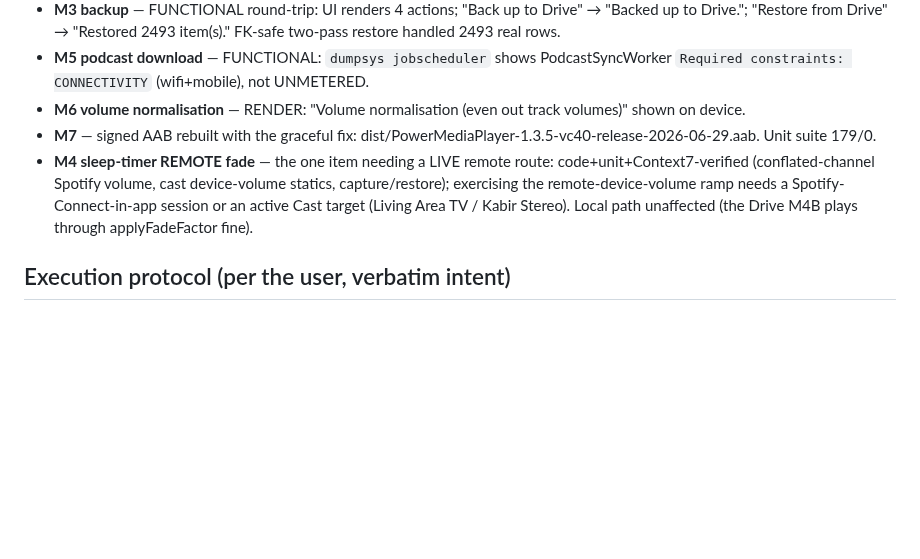
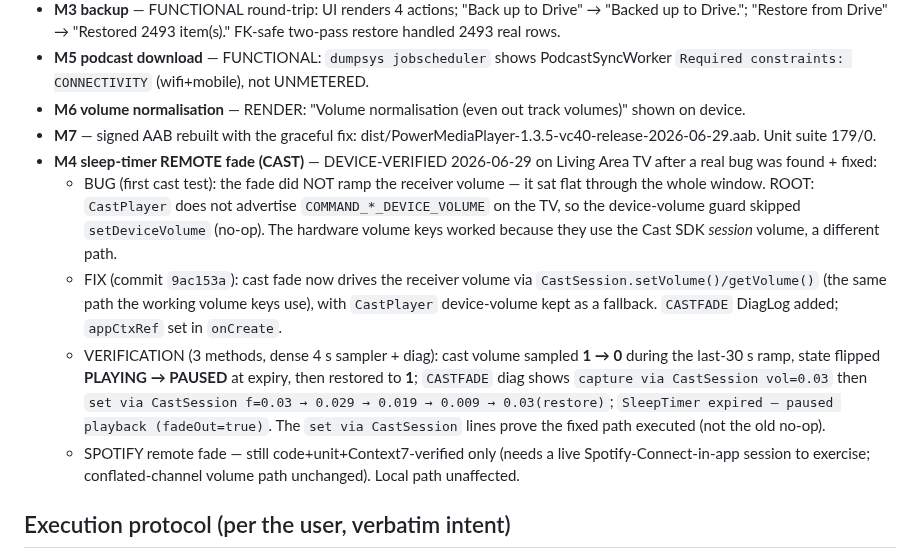
Before and after one commit to EmperorKabir/Power-Media-Player, a Markdown page: REMEDIATION-2026-06-27.md, the part around the change. Drawn GitHub-style; blank space fills up the shorter version.

Commit message:
docs(M4): cast remote-fade device-verified 2026-06-29 — fade ramps via CastSession (fix 9ac153a)
Dense 4s on-device capture confirms the M4 cast fade now works: cast vol 1->0
over the last 30s, PLAYING->PAUSED at expiry, restored to 1; CASTFADE diag shows
'set via CastSession f=0.03->0.029->0.019->0.009->restore'. Records the bug
(CastPlayer device-volume no-op on TV) + fix (CastSession.setVolume path) in
REMEDIATION §M4 + TASKS F5.

```diff
--- a/REMEDIATION-2026-06-27.md
+++ b/REMEDIATION-2026-06-27.md
@@ -37,7 +37,11 @@
 - **M5 podcast download** — FUNCTIONAL: `dumpsys jobscheduler` shows PodcastSyncWorker `Required constraints: CONNECTIVITY` (wifi+mobile), not UNMETERED.
 - **M6 volume normalisation** — RENDER: "Volume normalisation (even out track volumes)" shown on device.
 - **M7** — signed AAB rebuilt with the graceful fix: dist/PowerMediaPlayer-1.3.5-vc40-release-2026-06-29.aab. Unit suite 179/0.
-- **M4 sleep-timer REMOTE fade** — the one item needing a LIVE remote route: code+unit+Context7-verified (conflated-channel Spotify volume, cast device-volume statics, capture/restore); exercising the remote-device-volume ramp needs a Spotify-Connect-in-app session or an active Cast target (Living Area TV / Kabir Stereo). Local path unaffected (the Drive M4B plays through applyFadeFactor fine).
+- **M4 sleep-timer REMOTE fade (CAST)** — DEVICE-VERIFIED 2026-06-29 on Living Area TV after a real bug was found + fixed:
+  - BUG (first cast test): the fade did NOT ramp the receiver volume — it sat flat through the whole window. ROOT: `CastPlayer` does not advertise `COMMAND_*_DEVICE_VOLUME` on the TV, so the device-volume guard skipped `setDeviceVolume` (no-op). The hardware volume keys worked because they use the Cast SDK *session* volume, a different path.
+  - FIX (commit `9ac153a`): cast fade now drives the receiver volume via `CastSession.setVolume()/getVolume()` (the same path the working volume keys use), with `CastPlayer` device-volume kept as a fallback. `CASTFADE` DiagLog added; `appCtxRef` set in `onCreate`.
+  - VERIFICATION (3 methods, dense 4 s sampler + diag): cast volume sampled **1 → 0** during the last-30 s ramp, state flipped **PLAYING → PAUSED** at expiry, then restored to **1**; `CASTFADE` diag shows `capture via CastSession vol=0.03` then `set via CastSession f=0.03 → 0.029 → 0.019 → 0.009 → 0.03(restore)`; `SleepTimer expired — paused playback (fadeOut=true)`. The `set via CastSession` lines prove the fixed path executed (not the old no-op).
+  - SPOTIFY remote fade — still code+unit+Context7-verified only (needs a live Spotify-Connect-in-app session to exercise; conflated-channel volume path unchanged). Local path unaffected.
 
 ## Execution protocol (per the user, verbatim intent)
 - [ ] In order, inline, no stopping, no deferral, no skipping.
```
Also changed, not shown: TASKS.md (+1 -1 lines).
